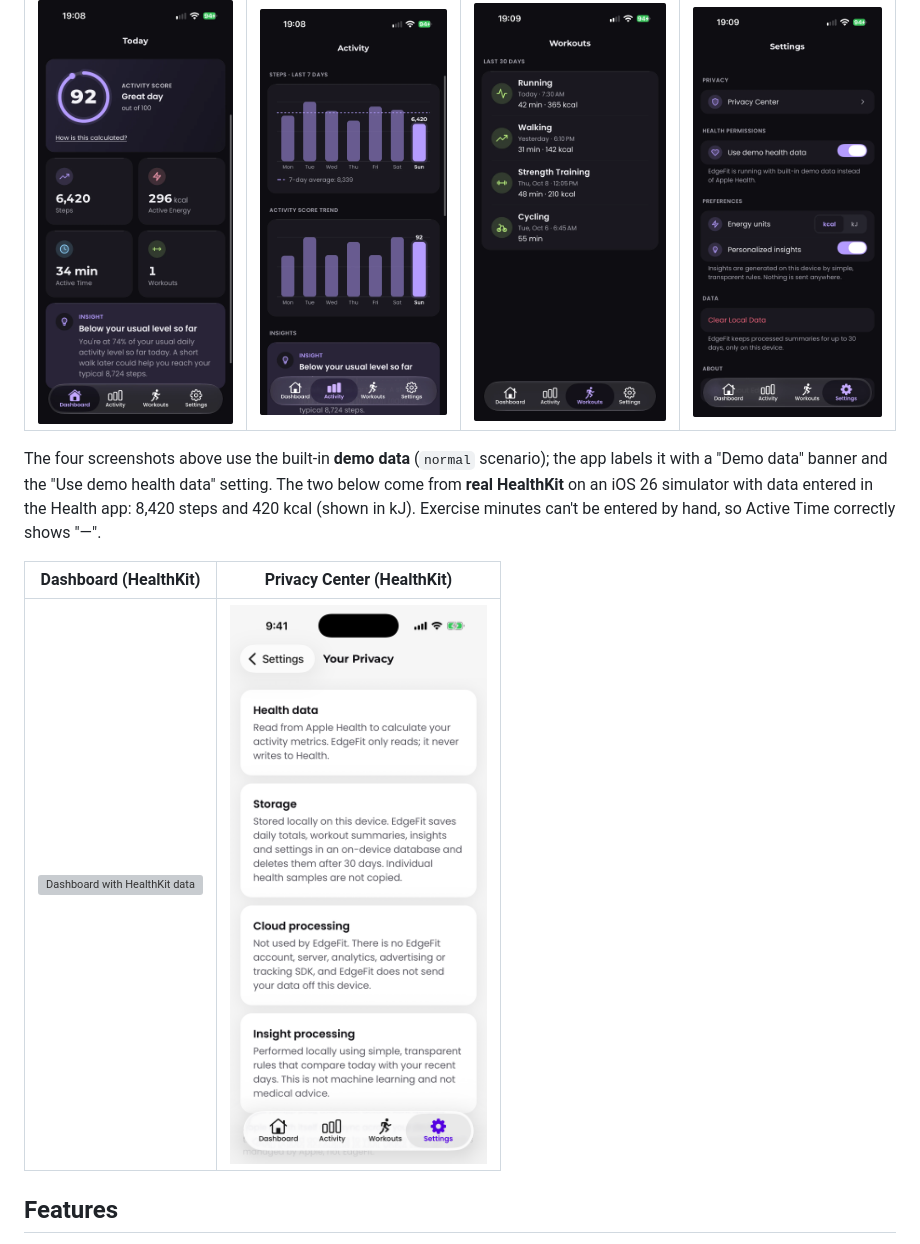
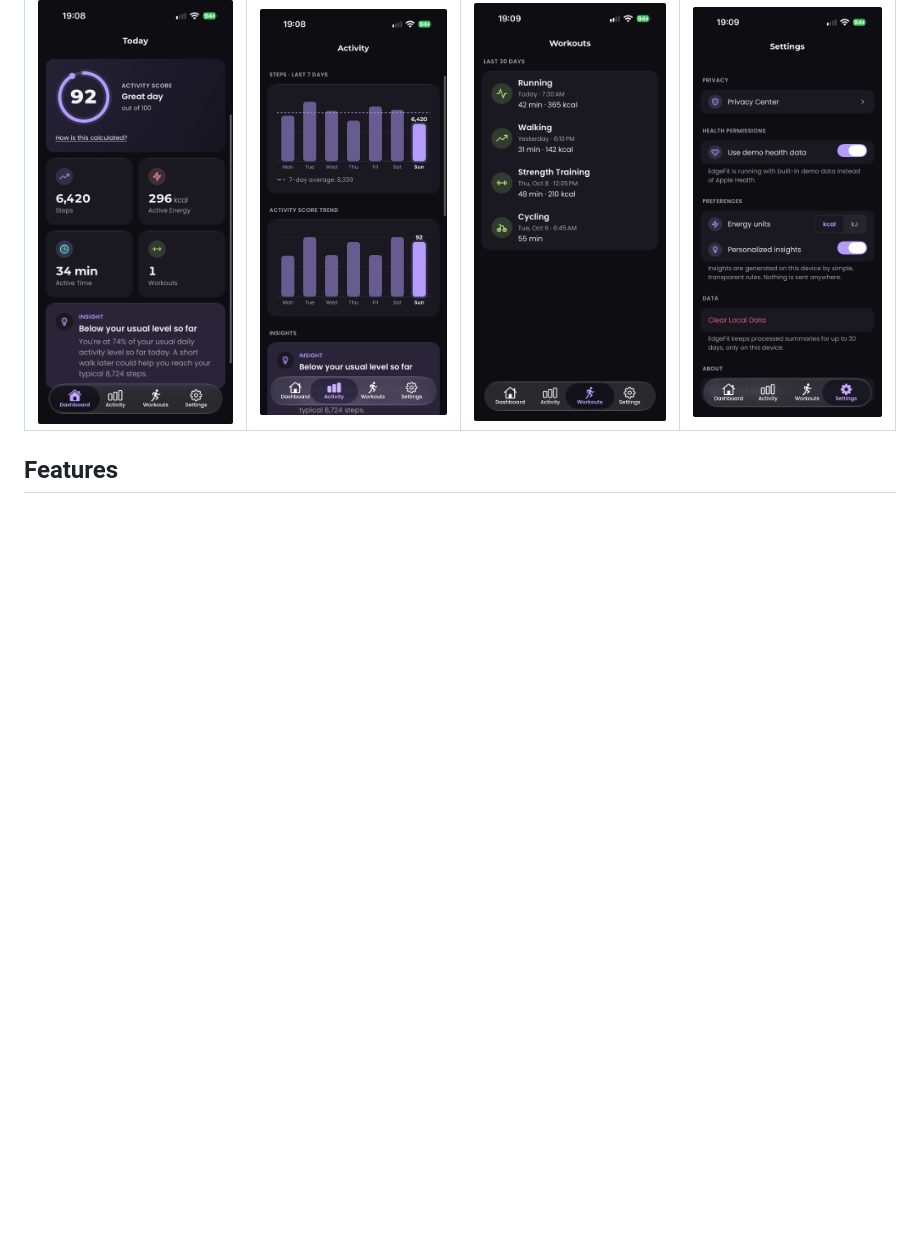
Before and after one commit to raviseta/edgefit, a Markdown page: README.md, the part around the change. GitHub-like rendering; blank space fills up the shorter version; grey boxes are pictures that could not be loaded.

Commit message:
Update README to remove old screenshot descriptions
Removed outdated information about demo and HealthKit data screenshots.

```diff
--- a/README.md
+++ b/README.md
@@ -19,15 +19,6 @@ touching the UI or data layers.
 | Dashboard | Activity | Workouts | Settings |
 | --- | --- | --- | --- |
 | ![Dashboard](docs/screenshots/dashboard.png) | ![Activity](docs/screenshots/activity.png) | ![Workouts](docs/screenshots/workouts.png) | ![Settings](docs/screenshots/settings.png) |
-
-The four screenshots above use the built-in **demo data** (`normal` scenario); the app
-labels it with a "Demo data" banner and the "Use demo health data" setting. The two below come from **real HealthKit** on an iOS
-26 simulator with data entered in the Health app: 8,420 steps and 420 kcal (shown in kJ).
-Exercise minutes can't be entered by hand, so Active Time correctly shows "—".
-
-| Dashboard (HealthKit) | Privacy Center (HealthKit) |
-| --- | --- |
-| ![Dashboard with HealthKit data](docs/screenshots/dashboard-healthkit.png) | ![Privacy Center](docs/screenshots/privacy.png) |
 
 ## Features
 
```
